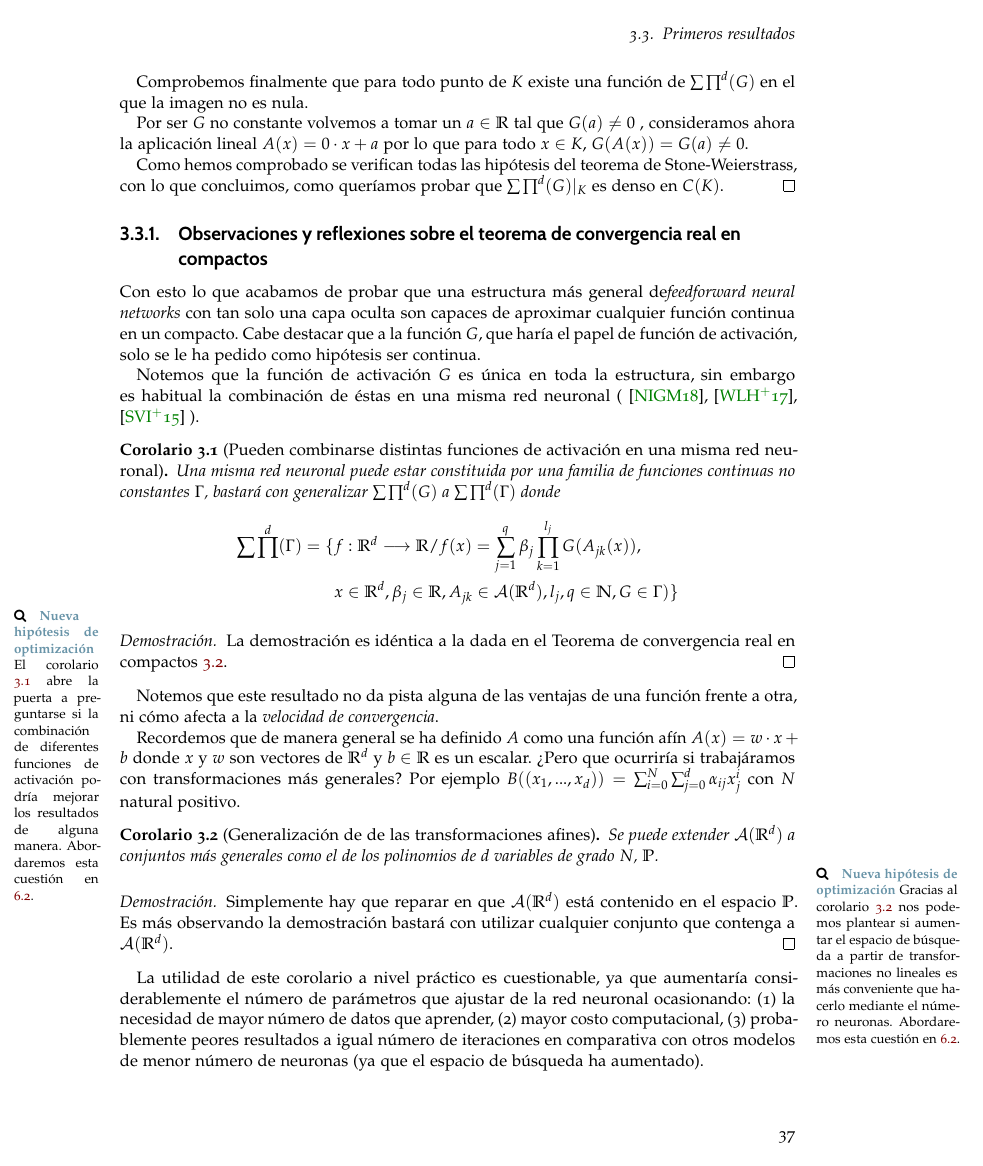
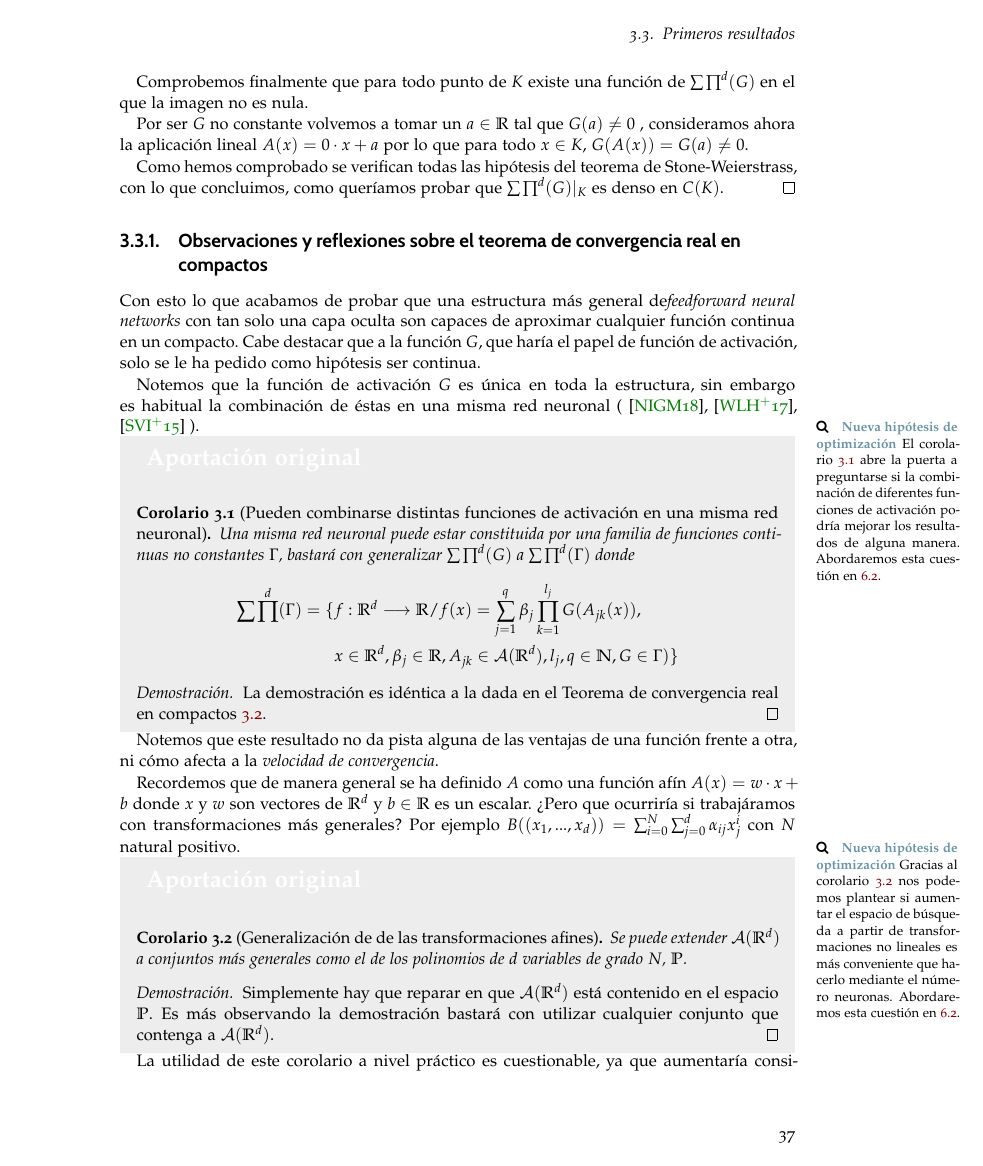
Before and after one commit to BlancaCC/TFG-Estudio-de-las-redes-neuronales, a LaTeX thesis (Memoria/tfg.tex, which reads Memoria/capitulos/2-Articulo_rrnn_aproximadores_universales/desgranando_el_articulo/articulo_2_teorema_1_hasta_lema_2_2.tex, Memoria/paquetes/comandos-entornos.tex): page 37 of 97. Compiled offline with pdfLaTeX.

Commit message:
Añade marca a aportaciones originales #91

```diff
--- a/Memoria/capitulos/2-Articulo_rrnn_aproximadores_universales/desgranando_el_articulo/articulo_2_teorema_1_hasta_lema_2_2.tex
+++ b/Memoria/capitulos/2-Articulo_rrnn_aproximadores_universales/desgranando_el_articulo/articulo_2_teorema_1_hasta_lema_2_2.tex
@@ -103,6 +103,17 @@ sin embargo es habitual la combinación de éstas en una misma red neuronal (
  \cite{8258768},
  \cite{DBLP:journals/corr/SzegedyVISW15}
 ).
+%Nota sobre experimentar con
+%\setlength{\marginparwidth}{\smallMarginSize}
+\reversemarginpar
+\marginpar{\maginLetterSize \iconoProfundizar \textcolor{blue}{\textbf{Nueva hipótesis de optimización}}
+El corolario \ref{cor:se-generaliza-G-a-una-familia}
+abre la puerta a preguntarse si la combinación de diferentes funciones de activación podría mejorar los resultados de alguna manera.
+Abordaremos esta cuestión en \ref{hypothesis:activation-function}.
+}
+\normalmarginpar
+
+\begin{aportacionOriginal}
 
 \begin{corolario}[Pueden combinarse distintas funciones de activación en una misma red neuronal] \label{cor:se-generaliza-G-a-una-familia}
 
@@ -120,21 +131,11 @@ sin embargo es habitual la combinación de éstas en una misma red neuronal (
         \end{split}
     \end{equation}
 \end{corolario}
-
-% Nota sobre experimentar con
-\setlength{\marginparwidth}{\smallMarginSize}
-\reversemarginpar
-\marginpar{\maginLetterSize \iconoProfundizar \textcolor{blue}{\textbf{Nueva hipótesis de optimización}}
-El corolario \ref{cor:se-generaliza-G-a-una-familia}
-abre la puerta a preguntarse si la combinación de diferentes funciones de activación podría mejorar los resultados de alguna manera.
-Abordaremos esta cuestión en \ref{hypothesis:activation-function}.
-}
-\normalmarginpar
-
 \begin{proof}
     La demostración es idéntica a la dada en el Teorema de convergencia
     real en compactos \ref{teo:TeoremaConvergenciaRealEnCompactosDefinicionesEsenciales}.
 \end{proof}
+\end{aportacionOriginal}
 
 Notemos que este resultado no da pista alguna de las ventajas de una función frente a otra,
  ni cómo afecta a la \textit{velocidad de convergencia}.
@@ -157,10 +154,15 @@ nos podemos plantear si aumentar el espacio de búsqueda a partir de transformac
 Abordaremos esta cuestión en \ref{hypothesis:activation-function}.
 }
 
-\begin{proof}
-    Simplemente hay que reparar en que $\afines$ está contenido en el espacio $\mathbb{P}$.
-    Es más observando la demostración bastará con utilizar cualquier conjunto que contenga a $\afines$.
-\end{proof}
+\begin{aportacionOriginal}
+    \begin{corolario}[Generalización de de las transformaciones afines]  \label{corolario:generaliza-a}
+        Se puede extender $\afines$ a conjuntos más generales como el de los polinomios de $d$ variables de grado $N$, $\mathbb{P}$.
+    \end{corolario}
+    \begin{proof}
+        Simplemente hay que reparar en que $\afines$ está contenido en el espacio $\mathbb{P}$.
+        Es más observando la demostración bastará con utilizar cualquier conjunto que contenga a $\afines$.
+    \end{proof}
+\end{aportacionOriginal}
 
 La utilidad de este corolario a nivel práctico es cuestionable, ya que aumentaría considerablemente el número de
 parámetros que ajustar de la red neuronal ocasionando: (1) la necesidad de mayor número de datos que aprender,
--- a/Memoria/paquetes/comandos-entornos.tex
+++ b/Memoria/paquetes/comandos-entornos.tex
@@ -131,7 +131,7 @@ backgroundcolor=black!7,
 
 \newenvironment{aportacionOriginal}
   {\mdfsetup{
-    frametitle={\colorbox{black!7}{ \textcolor{white}{Aportación original}}},
+    frametitle={\colorbox{black!7}{ \textcolor{white}{\Large Aportación original}}},
     %frametitleaboveskip=-\ht\strutbox,
     %frametitlealignment=\center
     }
```
Also changed, not shown: Memoria/capitulos/4-Actualizacion_redes_neuronales/construccion-evaluacion-red-neuronal.tex (+9 -0 lines), Memoria/capitulos/4-Actualizacion_redes_neuronales/optimizaciones.tex (+4 -0 lines), Memoria/capitulos/2-Articulo_rrnn_aproximadores_universales/desgranando_el_articulo/articulo_2_teorema_1_hasta_lema_2_2.tex (4 more changed lines).
